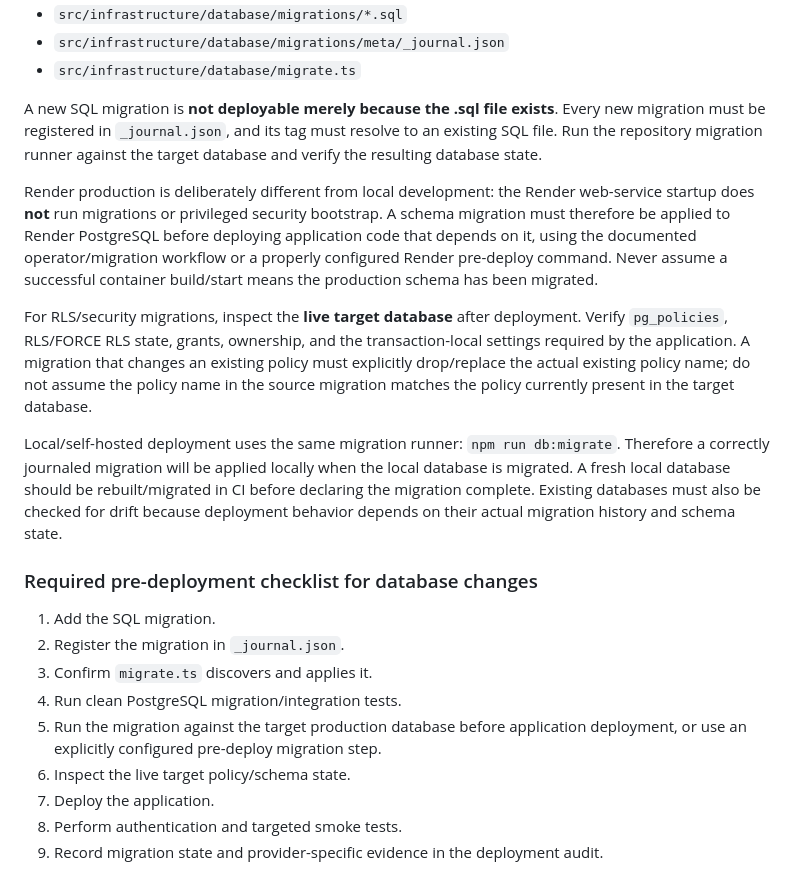
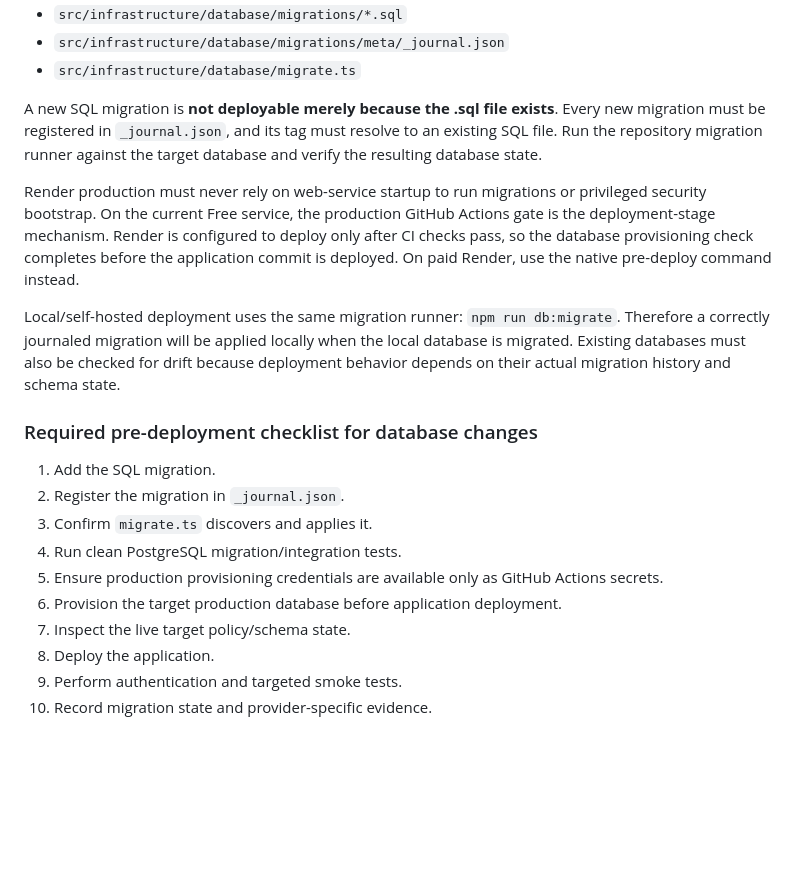
Before and after one commit to Sachin-Salgar/NEW_ERP_FINAL, a Markdown page: .ai/workflows/deployment.md, the part around one of its changes. Rendered like a GitHub page; blank space fills up the shorter version.

```diff
--- a/.ai/workflows/deployment.md
+++ b/.ai/workflows/deployment.md
@@ -167,19 +192,18 @@ The migration source of truth is the combination of:
 
 A new SQL migration is **not deployable merely because the .sql file exists**. Every new migration must be registered in `_journal.json`, and its tag must resolve to an existing SQL file. Run the repository migration runner against the target database and verify the resulting database state.
 
-Render production is deliberately different from local development: the Render web-service startup does **not** run migrations or privileged security bootstrap. A schema migration must therefore be applied to Render PostgreSQL before deploying application code that depends on it, using the documented operator/migration workflow or a properly configured Render pre-deploy command. Never assume a successful container build/start means the production schema has been migrated.
+Render production must never rely on web-service startup to run migrations or privileged security bootstrap. On the current Free service, the production GitHub Actions gate is the deployment-stage mechanism. Render is configured to deploy only after CI checks pass, so the database provisioning check completes before the application commit is deployed. On paid Render, use the native pre-deploy command instead.
 
-For RLS/security migrations, inspect the **live target database** after deployment. Verify `pg_policies`, RLS/FORCE RLS state, grants, ownership, and the transaction-local settings required by the application. A migration that changes an existing policy must explicitly drop/replace the actual existing policy name; do not assume the policy name in the source migration matches the policy currently present in the target database.
-
-Local/self-hosted deployment uses the same migration runner: `npm run db:migrate`. Therefore a correctly journaled migration will be applied locally when the local database is migrated. A fresh local database should be rebuilt/migrated in CI before declaring the migration complete. Existing databases must also be checked for drift because deployment behavior depends on their actual migration history and schema state.
+Local/self-hosted deployment uses the same migration runner: `npm run db:migrate`. Therefore a correctly journaled migration will be applied locally when the local database is migrated. Existing databases must also be checked for drift because deployment behavior depends on their actual migration history and schema state.
 
 ### Required pre-deployment checklist for database changes
 1. Add the SQL migration.
 2. Register the migration in `_journal.json`.
 3. Confirm `migrate.ts` discovers and applies it.
 4. Run clean PostgreSQL migration/integration tests.
-5. Run the migration against the target production database before application deployment, or use an explicitly configured pre-deploy migration step.
-6. Inspect the live target policy/schema state.
-7. Deploy the application.
-8. Perform authentication and targeted smoke tests.
-9. Record migration state and provider-specific evidence in the deployment audit.
+5. Ensure production provisioning credentials are available only as GitHub Actions secrets.
+6. Provision the target production database before application deployment.
+7. Inspect the live target policy/schema state.
+8. Deploy the application.
+9. Perform authentication and targeted smoke tests.
+10. Record migration state and provider-specific evidence.
```
Also changed, not shown: other parts of .ai/workflows/deployment.md (+33 -8 lines).
